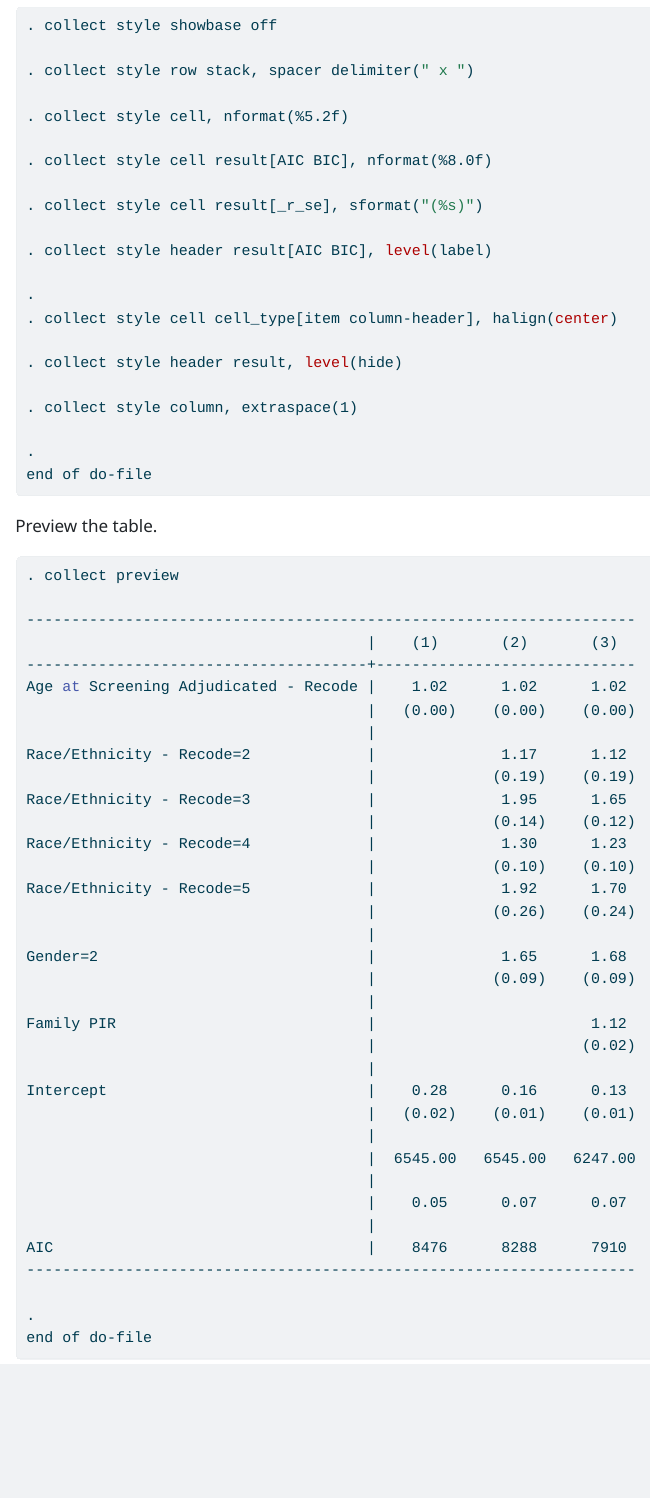
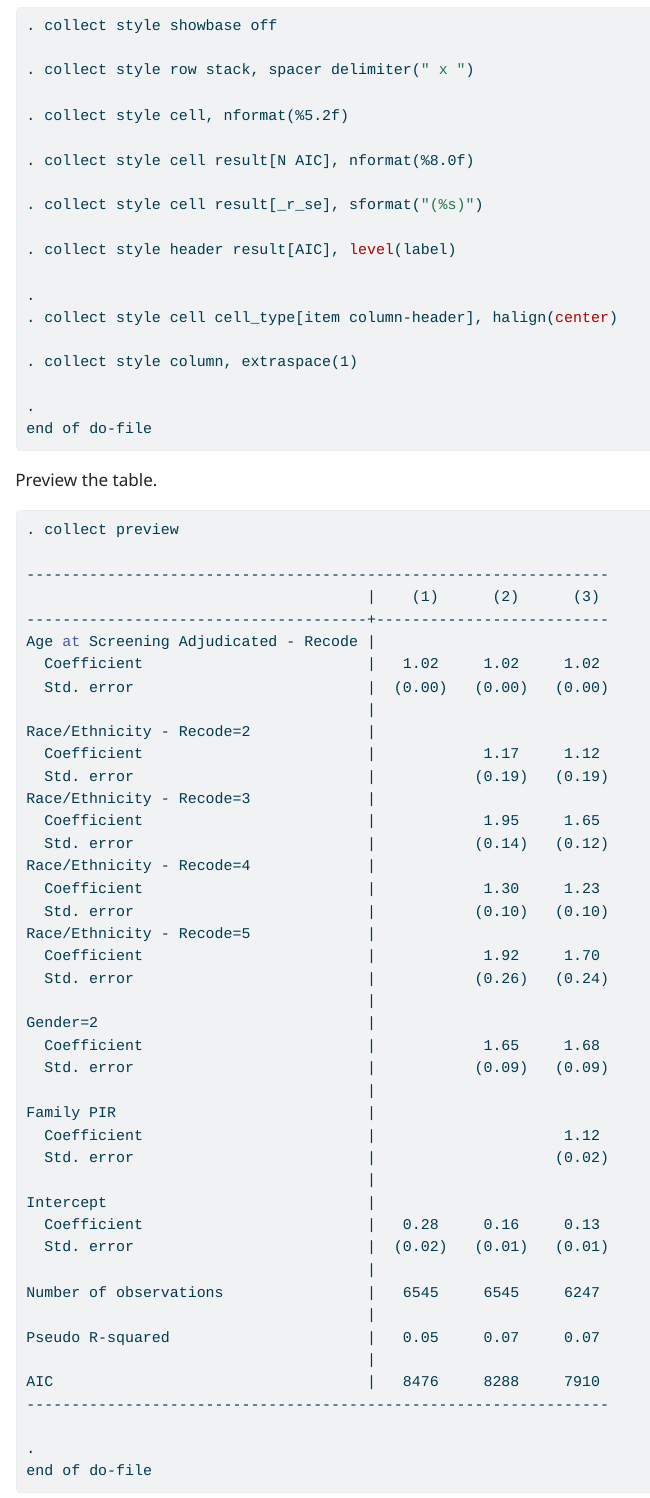
Before and after one commit to AlanGalaxy/506A3, a Quarto document (506Assignment3.qmd): the page in a window 1100 px wide, from 7090 px down before the commit and from 7110 px down after it, so that both start at the same text. The pictures show the output file 506Assignment3.html that the author committed with the source, opened offline; long lines of code are wrapped.

Commit message:
small corrections

````diff
--- a/506Assignment3.qmd
+++ b/506Assignment3.qmd
@@ -342,16 +341,14 @@ Modify the style.
 
 . collect style cell, nformat(%5.2f)
 
-. collect style cell result[AIC BIC], nformat(%8.0f)
+. collect style cell result[N AIC], nformat(%8.0f)
 
 . collect style cell result[_r_se], sformat("(%s)")
 
-. collect style header result[AIC BIC], level(label)
+. collect style header result[AIC], level(label)
 
 .
 . collect style cell cell_type[item column-header], halign(center)
-
-. collect style header result, level(hide)
 
 . collect style column, extraspace(1)
 
@@ -364,36 +361,44 @@ Preview the table.
 ``` stata
 . collect preview
 
---------------------------------------------------------------------
-                                      |    (1)       (2)       (3)
---------------------------------------+-----------------------------
-Age at Screening Adjudicated - Recode |    1.02      1.02      1.02
-                                      |   (0.00)    (0.00)    (0.00)
+-----------------------------------------------------------------
+                                      |    (1)      (2)      (3)
+--------------------------------------+--------------------------
+Age at Screening Adjudicated - Recode |
+  Coefficient                         |   1.02     1.02     1.02
+  Std. error                          |  (0.00)   (0.00)   (0.00)
                                       |
-Race/Ethnicity - Recode=2             |              1.17      1.12
-                                      |             (0.19)    (0.19)
-Race/Ethnicity - Recode=3             |              1.95      1.65
-                                      |             (0.14)    (0.12)
-Race/Ethnicity - Recode=4             |              1.30      1.23
-                                      |             (0.10)    (0.10)
-Race/Ethnicity - Recode=5             |              1.92      1.70
-                                      |             (0.26)    (0.24)
+Race/Ethnicity - Recode=2             |
+  Coefficient                         |            1.17     1.12
+  Std. error                          |           (0.19)   (0.19)
+Race/Ethnicity - Recode=3             |
+  Coefficient                         |            1.95     1.65
+  Std. error                          |           (0.14)   (0.12)
+Race/Ethnicity - Recode=4             |
+  Coefficient                         |            1.30     1.23
+  Std. error                          |           (0.10)   (0.10)
+Race/Ethnicity - Recode=5             |
+  Coefficient                         |            1.92     1.70
+  Std. error                          |           (0.26)   (0.24)
                                       |
-Gender=2                              |              1.65      1.68
-                                      |             (0.09)    (0.09)
+Gender=2                              |
+  Coefficient                         |            1.65     1.68
+  Std. error                          |           (0.09)   (0.09)
                                       |
-Family PIR                            |                        1.12
-                                      |                       (0.02)
+Family PIR                            |
+  Coefficient                         |                     1.12
+  Std. error                          |                    (0.02)
                                       |
-Intercept                             |    0.28      0.16      0.13
-                                      |   (0.02)    (0.01)    (0.01)
+Intercept                             |
+  Coefficient                         |   0.28     0.16     0.13
+  Std. error                          |  (0.02)   (0.01)   (0.01)
                                       |
-                                      |  6545.00   6545.00   6247.00
+Number of observations                |   6545     6545     6247
                                       |
-                                      |    0.05      0.07      0.07
+Pseudo R-squared                      |   0.05     0.07     0.07
                                       |
-AIC                                   |    8476      8288      7910
---------------------------------------------------------------------
+AIC                                   |   8476     8288     7910
+-----------------------------------------------------------------
 
 .
 end of do-file
````
Also changed, not shown: 506Assignment3.html, MyTable.pdf, Table.png (added), 506Assignment3.qmd (11 more changed lines), 1 other file.
